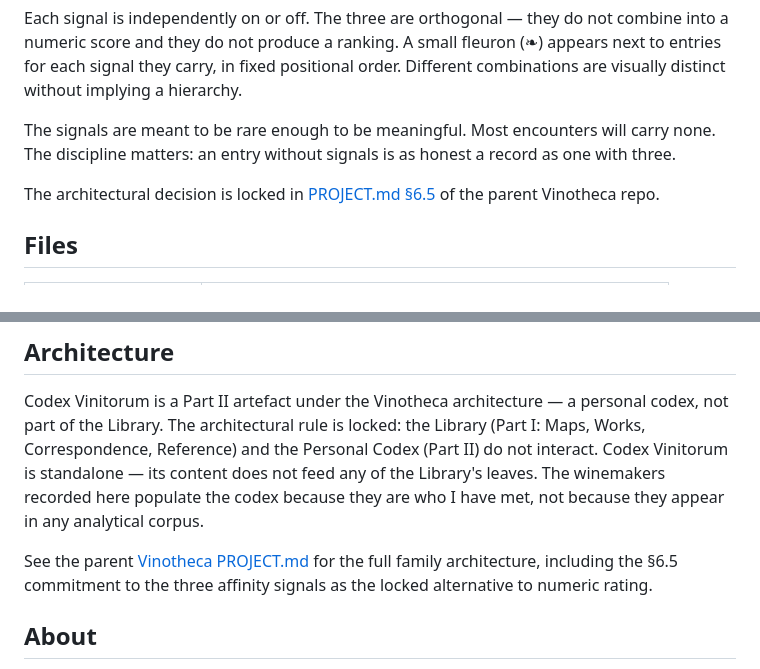
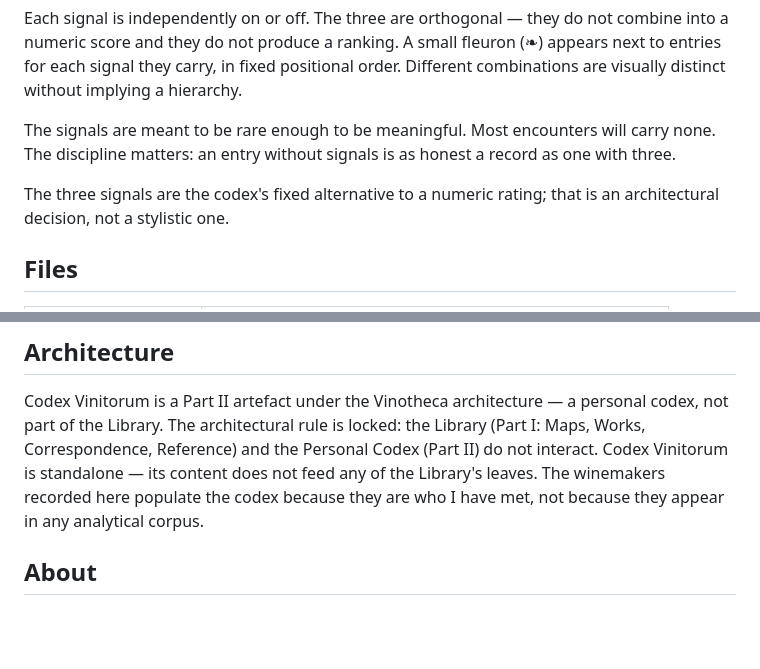
Before and after one commit to thevinotheca/thevinotheca.com, a Markdown page: chronicle/codex-vinitorum/README.md, 2 parts joined by grey strips. Drawn GitHub-style; blank space fills up the shorter version.

Commit message:
Codex Vinitorum README — drop the two links to the private project record

```diff
--- a/chronicle/codex-vinitorum/README.md
+++ b/chronicle/codex-vinitorum/README.md
@@ -43,7 +43,7 @@ Each signal is independently on or off. The three are orthogonal — they do not
 
 The signals are meant to be rare enough to be meaningful. Most encounters will carry none. The discipline matters: an entry without signals is as honest a record as one with three.
 
-The architectural decision is locked in [PROJECT.md §6.5](https://github.com/jskarabot18/vinotheca/blob/main/PROJECT.md) of the parent Vinotheca repo.
+The three signals are the codex's fixed alternative to a numeric rating; that is an architectural decision, not a stylistic one.
 
 
 ## Files
@@ -124,8 +124,6 @@ The bios are working content. They will be refined over time as new information
 
 Codex Vinitorum is a Part II artefact under the Vinotheca architecture — a personal codex, not part of the Library. The architectural rule is locked: the Library (Part I: Maps, Works, Correspondence, Reference) and the Personal Codex (Part II) do not interact. Codex Vinitorum is standalone — its content does not feed any of the Library's leaves. The winemakers recorded here populate the codex because they are who I have met, not because they appear in any analytical corpus.
 
-See the parent [Vinotheca PROJECT.md](https://github.com/jskarabot18/vinotheca/blob/main/PROJECT.md) for the full family architecture, including the §6.5 commitment to the three affinity signals as the locked alternative to numeric rating.
-
 
 ## About
 
```
